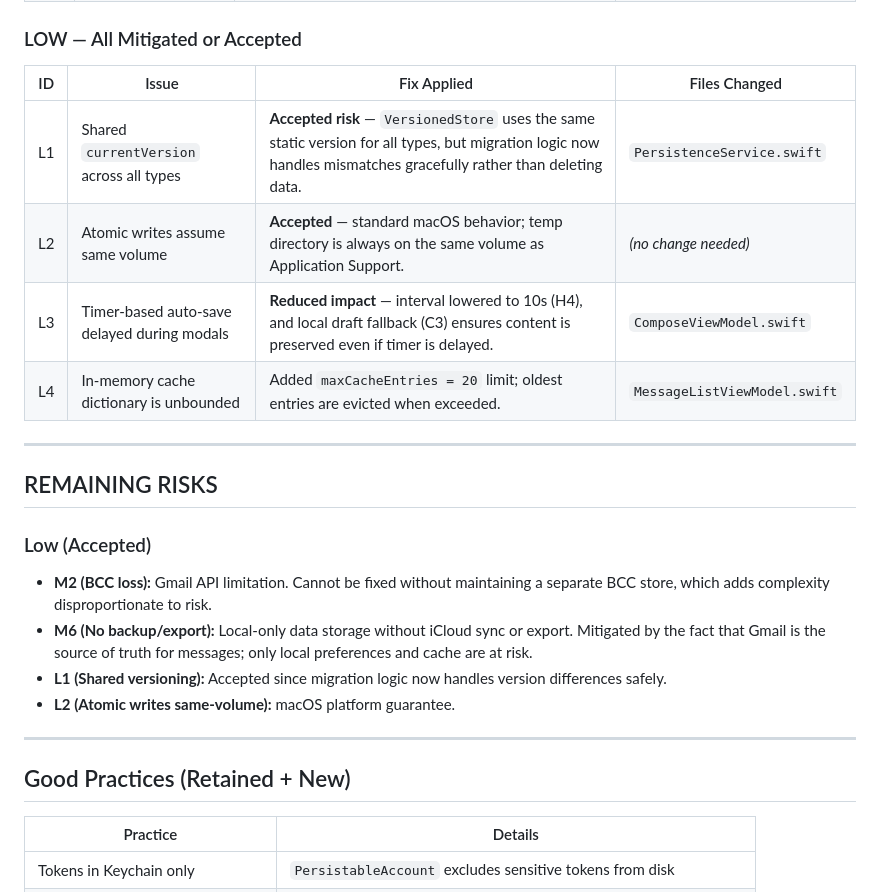
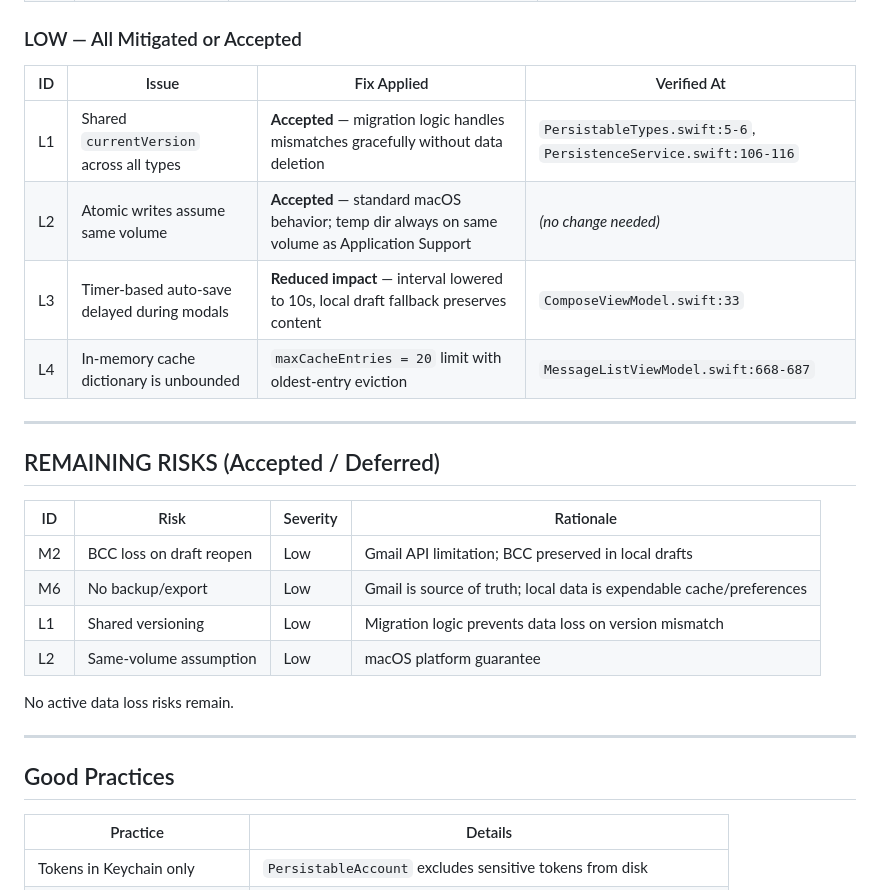
Before and after one commit to pubino/maxbox, a Markdown page: DATA_LOSS_AUDIT.md, the part around one of its changes. Drawn GitHub-style.

```diff
--- a/DATA_LOSS_AUDIT.md
+++ b/DATA_LOSS_AUDIT.md
@@ -38,27 +39,29 @@
 
 ### LOW — All Mitigated or Accepted
 
-| ID | Issue | Fix Applied | Files Changed |
-|----|-------|-------------|---------------|
-| L1 | Shared `currentVersion` across all types | **Accepted risk** — `VersionedStore` uses the same static version for all types, but migration logic now handles mismatches gracefully rather than deleting data. | `PersistenceService.swift` |
-| L2 | Atomic writes assume same volume | **Accepted** — standard macOS behavior; temp directory is always on the same volume as Application Support. | _(no change needed)_ |
-| L3 | Timer-based auto-save delayed during modals | **Reduced impact** — interval lowered to 10s (H4), and local draft fallback (C3) ensures content is preserved even if timer is delayed. | `ComposeViewModel.swift` |
-| L4 | In-memory cache dictionary is unbounded | Added `maxCacheEntries = 20` limit; oldest entries are evicted when exceeded. | `MessageListViewModel.swift` |
+| ID | Issue | Fix Applied | Verified At |
+|----|-------|-------------|-------------|
+| L1 | Shared `currentVersion` across all types | **Accepted** — migration logic handles mismatches gracefully without data deletion | `PersistableTypes.swift:5-6`, `PersistenceService.swift:106-116` |
+| L2 | Atomic writes assume same volume | **Accepted** — standard macOS behavior; temp dir always on same volume as Application Support | _(no change needed)_ |
+| L3 | Timer-based auto-save delayed during modals | **Reduced impact** — interval lowered to 10s, local draft fallback preserves content | `ComposeViewModel.swift:33` |
+| L4 | In-memory cache dictionary is unbounded | `maxCacheEntries = 20` limit with oldest-entry eviction | `MessageListViewModel.swift:668-687` |
 
 ---
 
-## REMAINING RISKS
+## REMAINING RISKS (Accepted / Deferred)
 
-### Low (Accepted)
+| ID | Risk | Severity | Rationale |
+|----|------|----------|-----------|
+| M2 | BCC loss on draft reopen | Low | Gmail API limitation; BCC preserved in local drafts |
+| M6 | No backup/export | Low | Gmail is source of truth; local data is expendable cache/preferences |
+| L1 | Shared versioning | Low | Migration logic prevents data loss on version mismatch |
+| L2 | Same-volume assumption | Low | macOS platform guarantee |
 
-- **M2 (BCC loss):** Gmail API limitation. Cannot be fixed without maintaining a separate BCC store, which adds complexity disproportionate to risk.
-- **M6 (No backup/export):** Local-only data storage without iCloud sync or export. Mitigated by the fact that Gmail is the source of truth for messages; only local preferences and cache are at risk.
-- **L1 (Shared versioning):** Accepted since migration logic now handles version differences safely.
-- **L2 (Atomic writes same-volume):** macOS platform guarantee.
+No active data loss risks remain.
 
 ---
 
-## Good Practices (Retained + New)
+## Good Practices
 
 | Practice | Details |
 |----------|---------|
```
Also changed, not shown: other parts of DATA_LOSS_AUDIT.md (+53 -48 lines).
